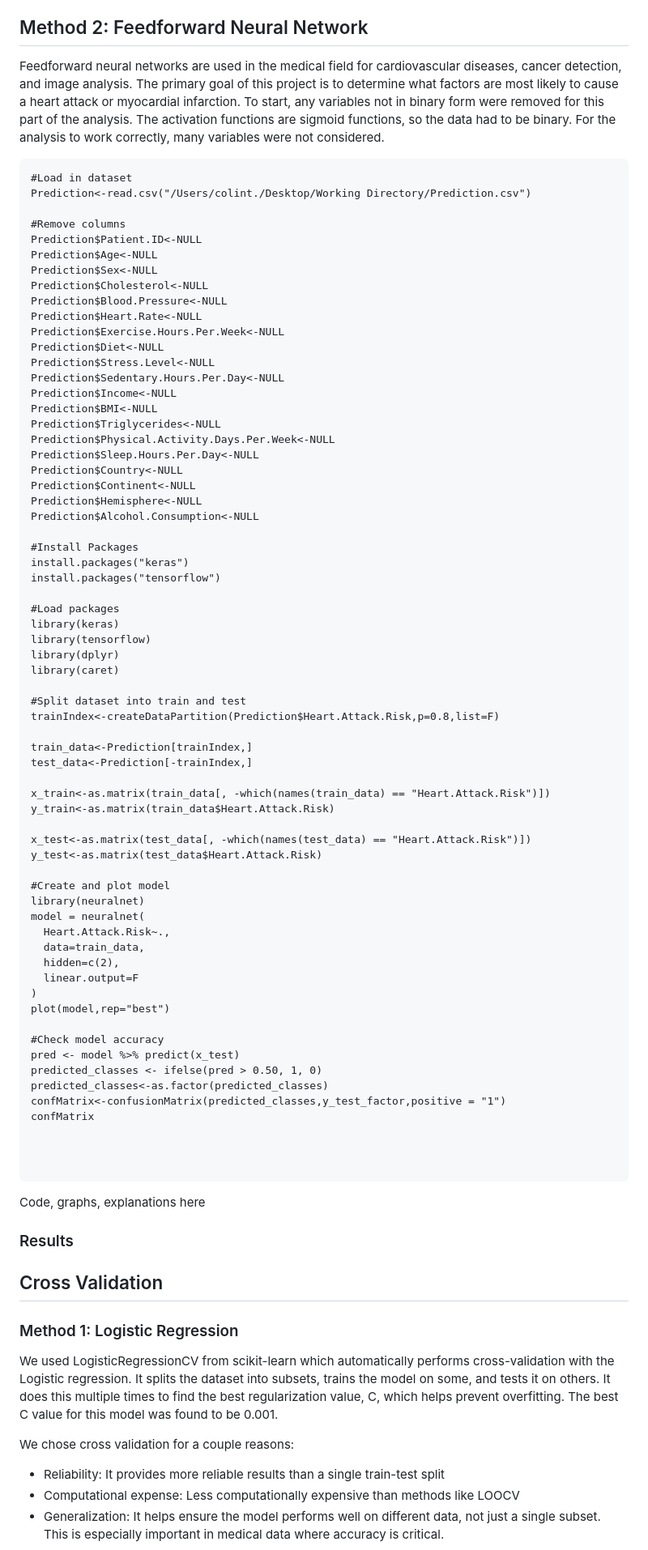
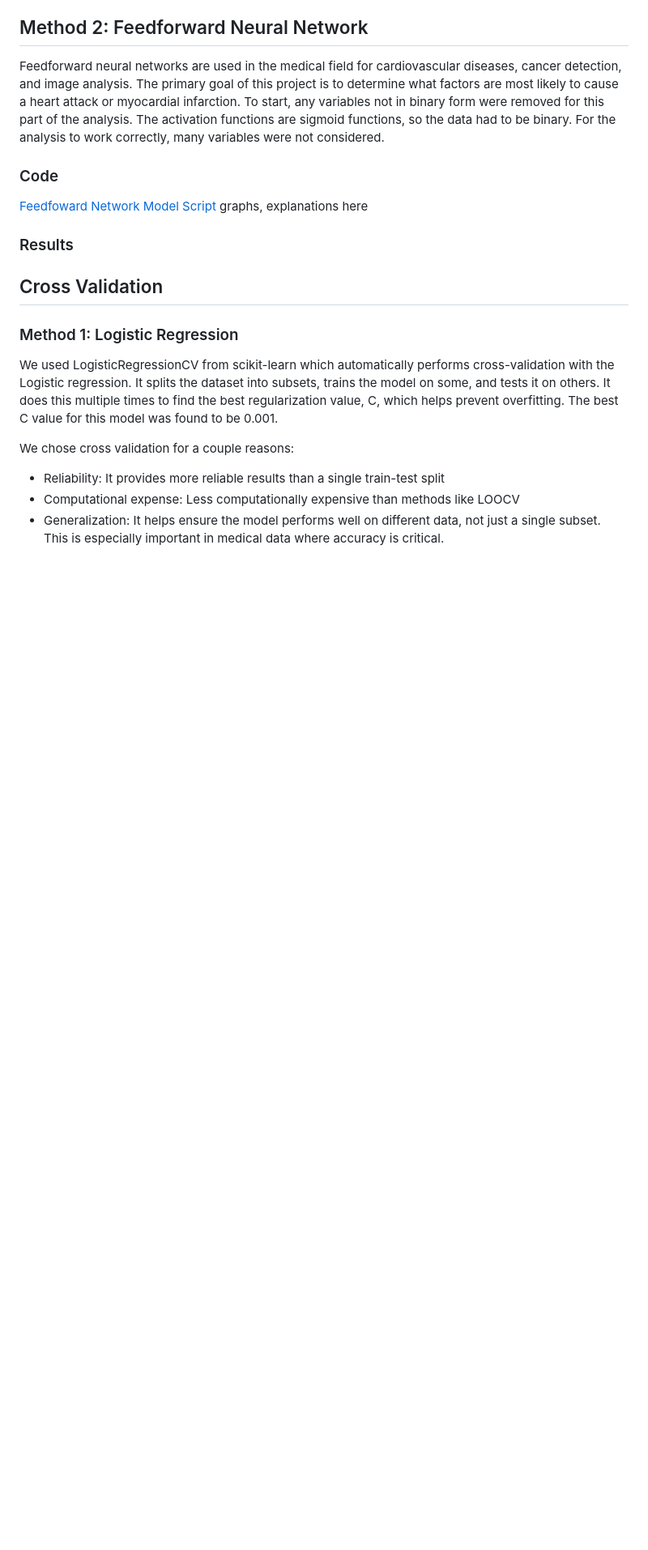
Before and after one commit to amberbcastro/Heart-Attack-Prediction, a Markdown page: README.md, the part around the change. Shown: that part at 81% size. Drawn GitHub-style; blank space fills up the shorter version.

````diff
--- a/README.md
+++ b/README.md
@@ -75,75 +75,10 @@ The model’s performance was also evaluated using precision, recall, and F1-sco
 ## Method 2: Feedforward Neural Network
 Feedforward neural networks are used in the medical field for cardiovascular diseases, cancer detection, and image analysis. The primary goal of this project is to determine what factors are most likely to cause a heart attack or myocardial infarction. To start, any variables not in binary form were removed for this part of the analysis. The activation functions are sigmoid functions, so the data had to be binary. For the analysis to work correctly, many variables were not considered.
 
-```
-#Load in dataset
-Prediction<-read.csv("/Users/colint./Desktop/Working Directory/Prediction.csv")
 
-#Remove columns
-Prediction$Patient.ID<-NULL
-Prediction$Age<-NULL
-Prediction$Sex<-NULL
-Prediction$Cholesterol<-NULL
-Prediction$Blood.Pressure<-NULL
-Prediction$Heart.Rate<-NULL
-Prediction$Exercise.Hours.Per.Week<-NULL
-Prediction$Diet<-NULL
-Prediction$Stress.Level<-NULL
-Prediction$Sedentary.Hours.Per.Day<-NULL
-Prediction$Income<-NULL
-Prediction$BMI<-NULL
-Prediction$Triglycerides<-NULL
-Prediction$Physical.Activity.Days.Per.Week<-NULL
-Prediction$Sleep.Hours.Per.Day<-NULL
-Prediction$Country<-NULL
-Prediction$Continent<-NULL
-Prediction$Hemisphere<-NULL
-Prediction$Alcohol.Consumption<-NULL
-
-#Install Packages
-install.packages("keras")
-install.packages("tensorflow")
-
-#Load packages
-library(keras)
-library(tensorflow)
-library(dplyr)
-library(caret)
-
-#Split dataset into train and test
-trainIndex<-createDataPartition(Prediction$Heart.Attack.Risk,p=0.8,list=F)
-
-train_data<-Prediction[trainIndex,]
-test_data<-Prediction[-trainIndex,]
-
-x_train<-as.matrix(train_data[, -which(names(train_data) == "Heart.Attack.Risk")])
-y_train<-as.matrix(train_data$Heart.Attack.Risk)
-
-x_test<-as.matrix(test_data[, -which(names(test_data) == "Heart.Attack.Risk")])
-y_test<-as.matrix(test_data$Heart.Attack.Risk)
-
-#Create and plot model
-library(neuralnet)
-model = neuralnet(
-  Heart.Attack.Risk~.,
-  data=train_data,
-  hidden=c(2),
-  linear.output=F
-)
-plot(model,rep="best")
-
-#Check model accuracy
-pred <- model %>% predict(x_test)
-predicted_classes <- ifelse(pred > 0.50, 1, 0)
-predicted_classes<-as.factor(predicted_classes)
-confMatrix<-confusionMatrix(predicted_classes,y_test_factor,positive = "1")
-confMatrix
-
-
-
-```
-
-Code, graphs, explanations here
+### Code
+[Feedfoward Network Model Script](FFN..Rmd)
+ graphs, explanations here
 ### Results
 ## Cross Validation
 ### Method 1: Logistic Regression
````
